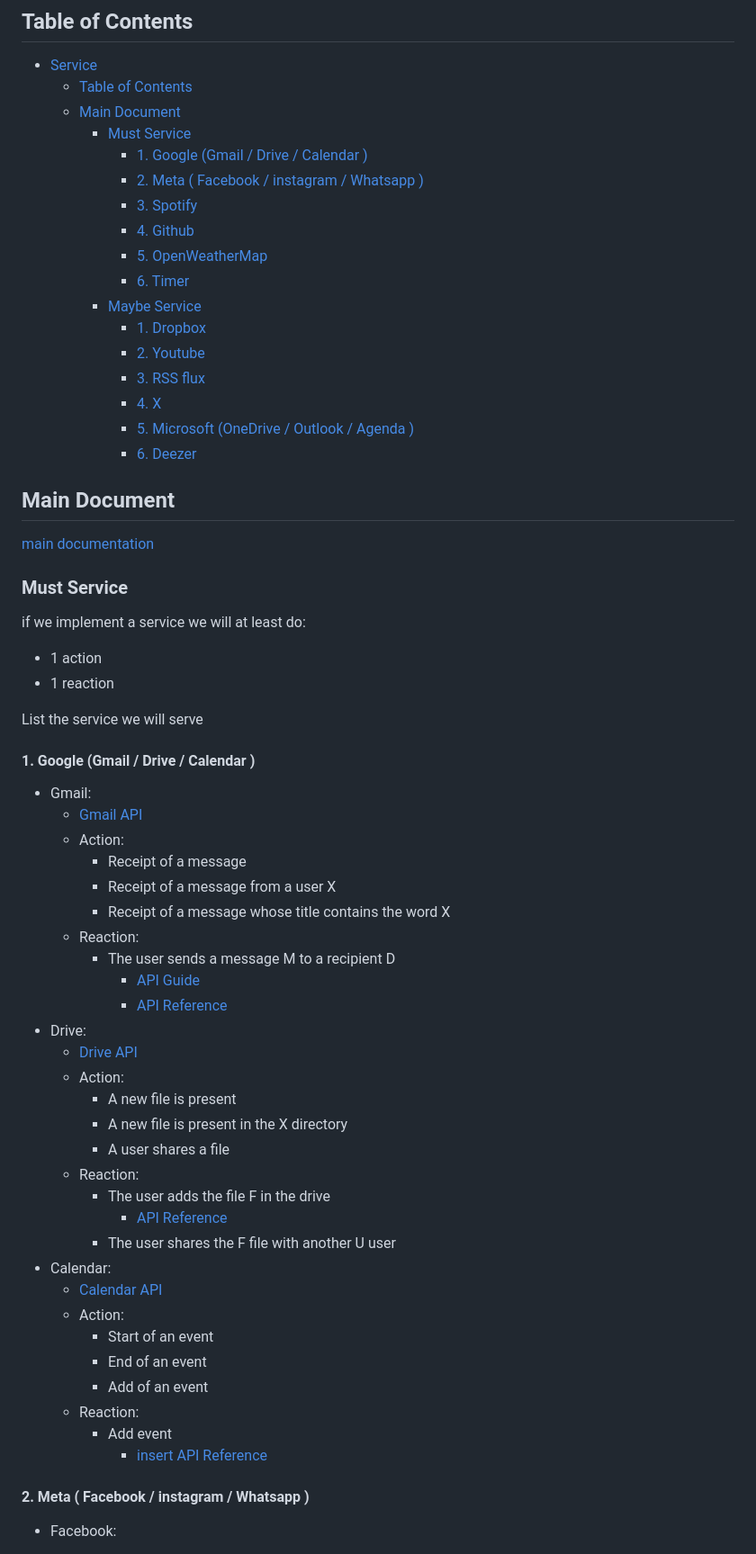
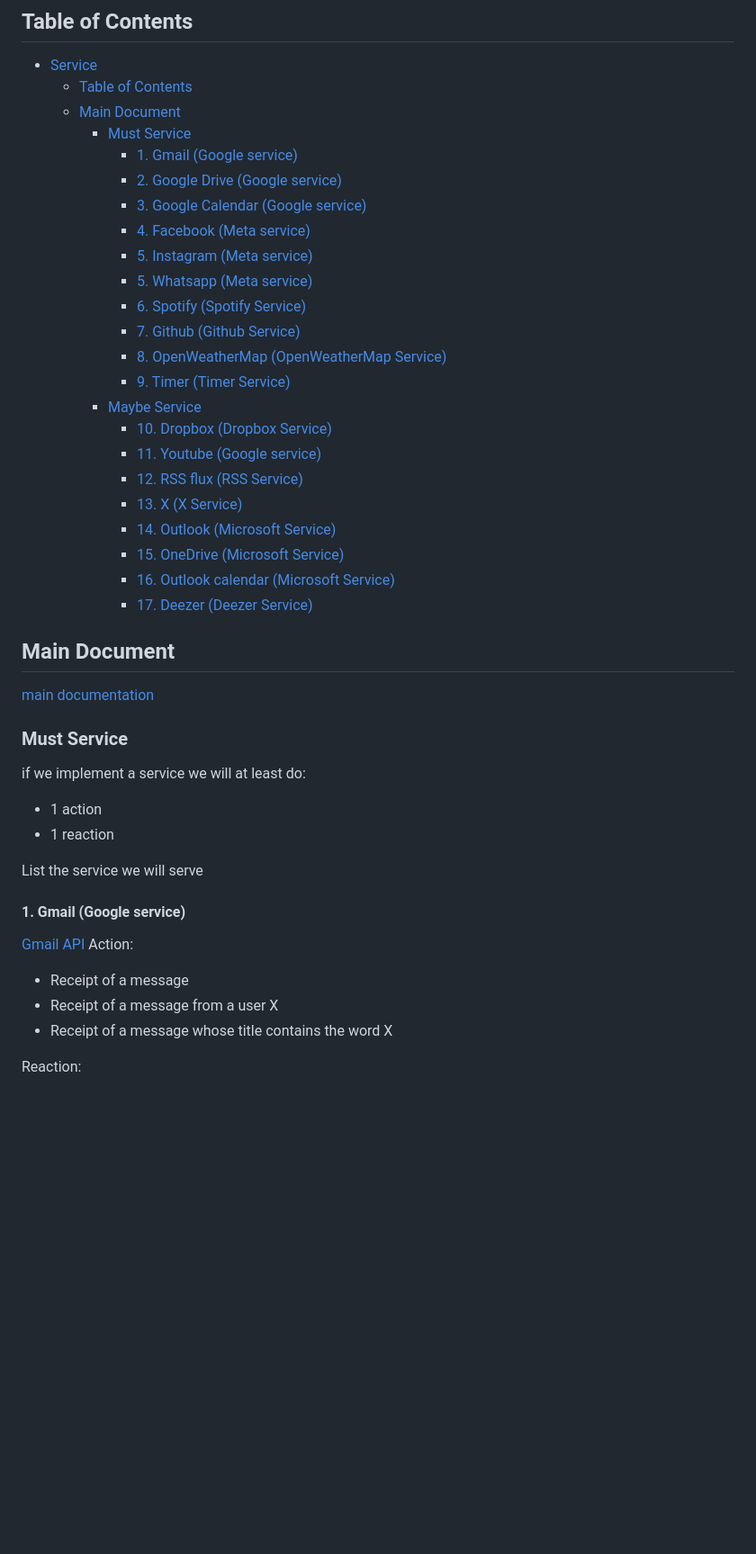
Before and after one commit to Epitouche/Perimeter, a Markdown page: docs/services.md, the part around one of its changes. Shown at 90% size. GitHub-like rendering; blank space fills up the shorter version.

Commit message:
[FIX] Service split for big company like Google, Microsoft, Meta

```diff
--- a/docs/services.md
+++ b/docs/services.md
@@ -6,19 +6,25 @@
   - [Table of Contents](#table-of-contents)
   - [Main Document](#main-document)
     - [Must Service](#must-service)
-      - [1. Google (Gmail / Drive / Calendar )](#1-google-gmail--drive--calendar-)
-      - [2. Meta ( Facebook / instagram / Whatsapp )](#2-meta--facebook--instagram--whatsapp-)
-      - [3. Spotify](#3-spotify)
-      - [4. Github](#4-github)
-      - [5. OpenWeatherMap](#5-openweathermap)
-      - [6. Timer](#6-timer)
+      - [1. Gmail (Google service)](#1-gmail-google-service)
+      - [2. Google Drive (Google service)](#2-google-drive-google-service)
+      - [3. Google Calendar (Google service)](#3-google-calendar-google-service)
+      - [4. Facebook (Meta service)](#4-facebook-meta-service)
+      - [5. Instagram (Meta service)](#5-instagram-meta-service)
+      - [5. Whatsapp (Meta service)](#5-whatsapp-meta-service)
+      - [6. Spotify (Spotify Service)](#6-spotify-spotify-service)
+      - [7. Github (Github Service)](#7-github-github-service)
+      - [8. OpenWeatherMap (OpenWeatherMap Service)](#8-openweathermap-openweathermap-service)
+      - [9. Timer (Timer Service)](#9-timer-timer-service)
     - [Maybe Service](#maybe-service)
-      - [1. Dropbox](#1-dropbox)
-      - [2. Youtube](#2-youtube)
-      - [3. RSS flux](#3-rss-flux)
-      - [4. X](#4-x)
-      - [5. Microsoft (OneDrive / Outlook / Agenda )](#5-microsoft-onedrive--outlook--agenda-)
-      - [6. Deezer](#6-deezer)
+      - [10. Dropbox (Dropbox Service)](#10-dropbox-dropbox-service)
+      - [11. Youtube (Google service)](#11-youtube-google-service)
+      - [12. RSS flux (RSS Service)](#12-rss-flux-rss-service)
+      - [13. X (X Service)](#13-x-x-service)
+      - [14. Outlook (Microsoft Service)](#14-outlook-microsoft-service)
+      - [15. OneDrive (Microsoft Service)](#15-onedrive-microsoft-service)
+      - [16. Outlook calendar (Microsoft Service)](#16-outlook-calendar-microsoft-service)
+      - [17. Deezer (Deezer Service)](#17-deezer-deezer-service)
 
 ## Main Document
 
@@ -33,39 +39,14 @@ if we implement a service we will at least do:
 
 List the service we will serve
 
-#### 1. Google (Gmail / Drive / Calendar )
+#### 1. Gmail (Google service)
 
-- Gmail:
-  - [Gmail API](https://developers.google.com/gmail)
-  - Action:
-    - Receipt of a message
-    - Receipt of a message from a user X
-    - Receipt of a message whose title contains the word X
-  - Reaction:
-    - The user sends a message M to a recipient D
-      - [API Guide](https://developers.google.com/gmail/api/guides/sending)
-      - [API Reference](https://developers.google.com/gmail/api/reference/rest/v1/users.messages/send)
-- Drive:
-  - [Drive API](https://developers.google.com/drive)
-  - Action:
-    - A new file is present
-    - A new file is present in the X directory
-    - A user shares a file
-  - Reaction:
-    - The user adds the file F in the drive
-      - [API Reference](https://developers.google.com/drive/api/reference/rest/v3/files/create)
-    - The user shares the F file with another U user
-- Calendar:
-  - [Calendar API](https://developers.google.com/calendar)
-  - Action:
-    - Start of an event
-    - End of an event
-    - Add of an event
-  - Reaction:
-    - Add event
-      - [insert API Reference](https://developers.google.com/calendar/api/v3/reference/events/insert)
+[Gmail API](https://developers.google.com/gmail)
+Action:
 
-#### 2. Meta ( Facebook / instagram / Whatsapp )
+- Receipt of a message
+- Receipt of a message from a user X
+- Receipt of a message whose title contains the word X
 
-- Facebook:
+Reaction:
 
```
Also changed, not shown: other parts of docs/services.md (+201 -114 lines).
